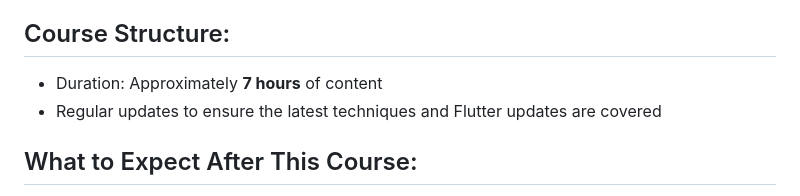
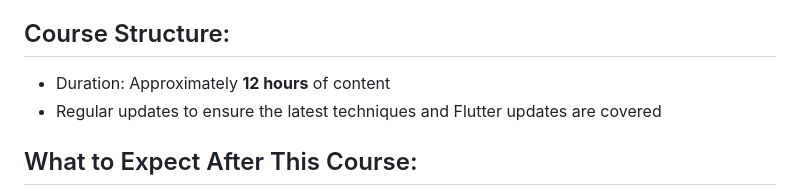
Before and after one commit to hadikachmar3/Advanced_Flutter_MVVM_with_Provider_Riverpod_BLoC, a Markdown page: README.md, the part around the change. Drawn GitHub-style.

```diff
--- a/README.md
+++ b/README.md
@@ -39,7 +39,7 @@ This setup ensures that all course videos are clear and professionally produced.
 
 ## Course Structure:
 
-- Duration: Approximately **7 hours** of content
+- Duration: Approximately **12 hours** of content
 - Regular updates to ensure the latest techniques and Flutter updates are covered
 
 ## What to Expect After This Course:
```
